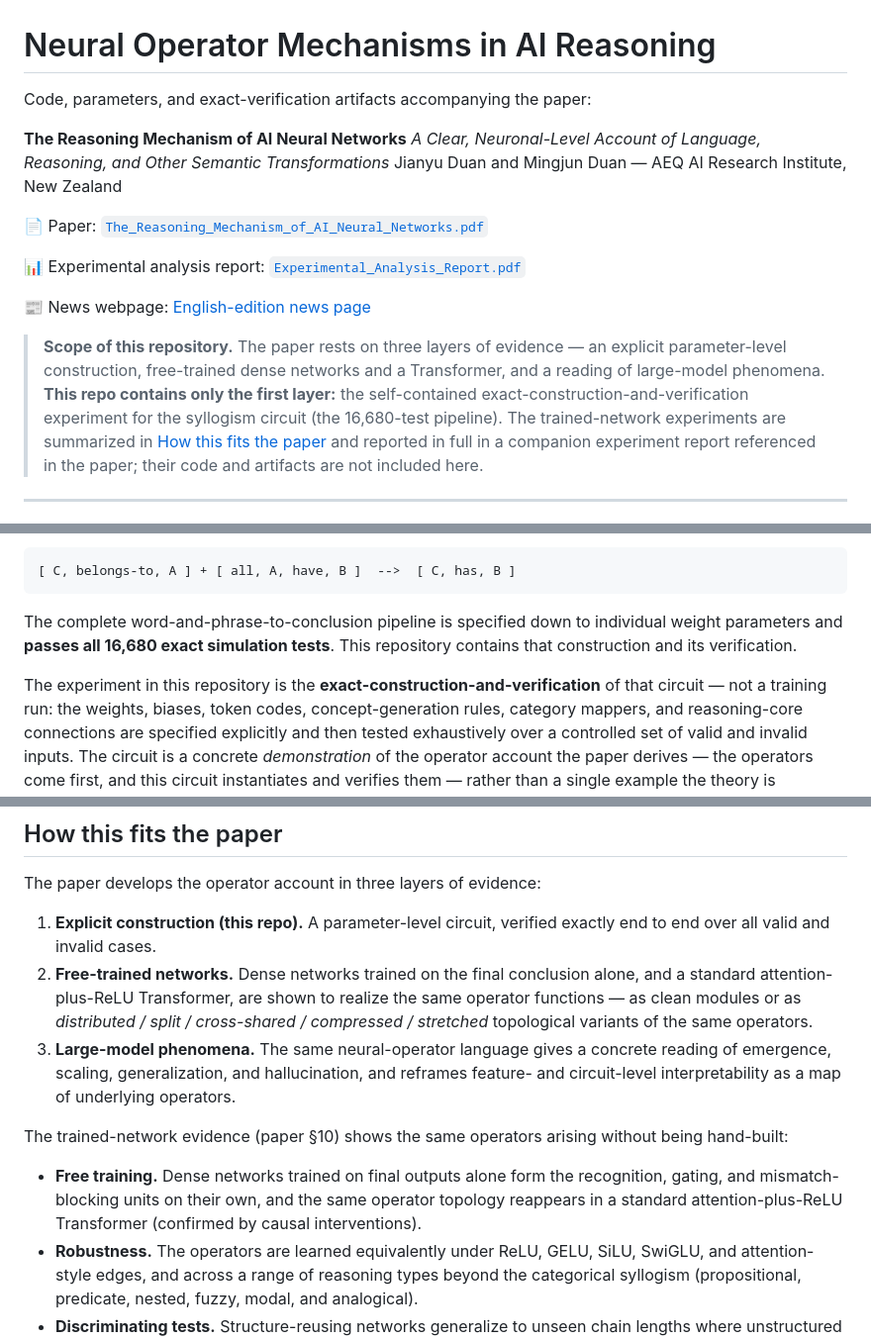
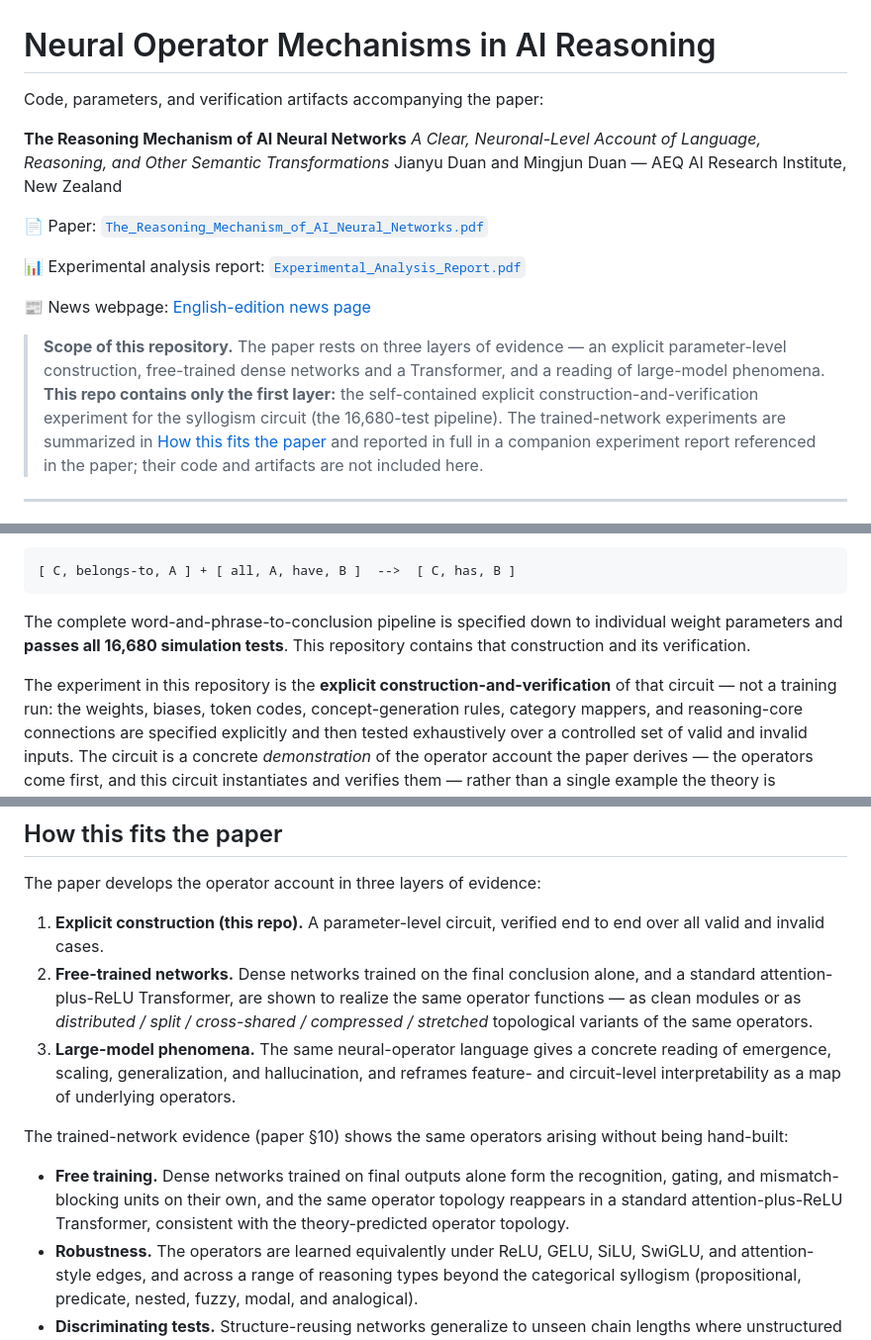
Before and after one commit to jianyu-duan-nz/neural-operator-mechanisms, a Markdown page: README.md, 3 parts joined by grey strips. Shown at 99% size. Drawn GitHub-style.

````diff
--- a/README.md
+++ b/README.md
@@ -1,6 +1,6 @@
 # Neural Operator Mechanisms in AI Reasoning
 
-Code, parameters, and exact-verification artifacts accompanying the paper:
+Code, parameters, and verification artifacts accompanying the paper:
 
 **The Reasoning Mechanism of AI Neural Networks**
 *A Clear, Neuronal-Level Account of Language, Reasoning, and Other Semantic Transformations*
@@ -15,7 +15,7 @@ Jianyu Duan and Mingjun Duan — AEQ AI Research Institute, New Zealand
 > **Scope of this repository.** The paper rests on three layers of evidence — an explicit
 > parameter-level construction, free-trained dense networks and a Transformer, and a
 > reading of large-model phenomena. **This repo contains only the first layer:** the
-> self-contained exact-construction-and-verification experiment for the syllogism circuit
+> self-contained explicit construction-and-verification experiment for the syllogism circuit
 > (the 16,680-test pipeline). The trained-network experiments are summarized in
 > [How this fits the paper](#how-this-fits-the-paper) and reported in full in a companion
 > experiment report referenced in the paper; their code and artifacts are not included here.
@@ -40,10 +40,10 @@ the categorical syllogism
 ```
 
 The complete word-and-phrase-to-conclusion pipeline is specified down to individual
-weight parameters and **passes all 16,680 exact simulation tests**. This repository
+weight parameters and **passes all 16,680 simulation tests**. This repository
 contains that construction and its verification.
 
-The experiment in this repository is the **exact-construction-and-verification** of that
+The experiment in this repository is the **explicit construction-and-verification** of that
 circuit — not a training run: the weights, biases, token codes, concept-generation rules,
 category mappers, and reasoning-core connections are specified explicitly and then tested
 exhaustively over a controlled set of valid and invalid inputs. The circuit is a concrete
@@ -124,7 +124,7 @@ The current artifacts record **16,680 / 16,680** tests passing, broken down as:
 
 The paper develops the operator account in three layers of evidence:
 
-1. **Explicit construction (this repo).** A parameter-level circuit, verified exactly
+1. **Explicit construction (this repo).** A parameter-level circuit, verified
    end to end over all valid and invalid cases.
 2. **Free-trained networks.** Dense networks trained on the final conclusion alone, and
    a standard attention-plus-ReLU Transformer, are shown to realize the same operator
@@ -139,8 +139,8 @@ hand-built:
 
 - **Free training.** Dense networks trained on final outputs alone form the recognition,
   gating, and mismatch-blocking units on their own, and the same operator topology
-  reappears in a standard attention-plus-ReLU Transformer (confirmed by causal
-  interventions).
+  reappears in a standard attention-plus-ReLU Transformer, consistent with the
+  theory-predicted operator topology.
 - **Robustness.** The operators are learned equivalently under ReLU, GELU, SiLU, SwiGLU,
   and attention-style edges, and across a range of reasoning types beyond the categorical
   syllogism (propositional, predicate, nested, fuzzy, modal, and analogical).
````
Also changed, not shown: other parts of README.md (+1 -1 lines).
